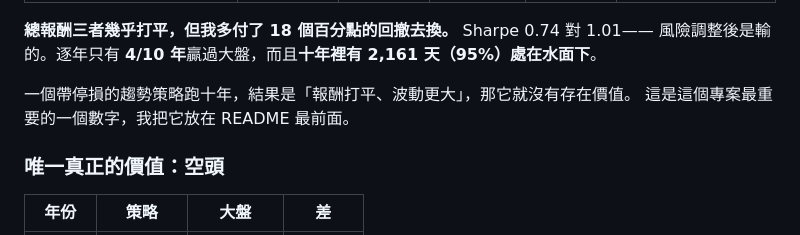
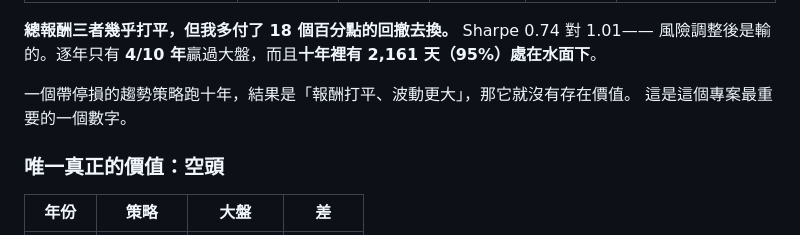
Before and after one commit to Lien0129/twstock-screener, a Markdown page: README.md, the part around the change. Drawn GitHub-style.

```diff
--- a/README.md
+++ b/README.md
@@ -52,7 +52,7 @@ Point-in-time 觀察池（每月依當時成交值重排前 100）、純技術
 風險調整後是輸的。逐年只有 **4/10 年**贏過大盤，而且**十年裡有 2,161 天（95%）處在水面下**。
 
 一個帶停損的趨勢策略跑十年，結果是「報酬打平、波動更大」，那它就沒有存在價值。
-這是這個專案最重要的一個數字，我把它放在 README 最前面。
+這是這個專案最重要的一個數字。
 
 ### 唯一真正的價值：空頭
 
```
